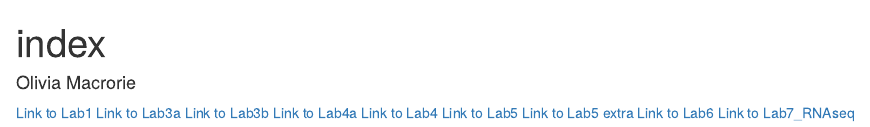
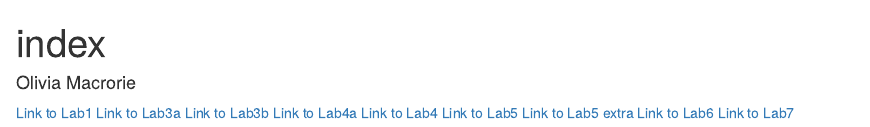
Before and after one commit to omacrorie/genomics-course, an R Markdown document (index.Rmd): the page in a window 1100 px wide, from its top. The pictures show the output file index.html that the author committed with the source, opened offline.

Commit message:
index update

```diff
--- a/index.Rmd
+++ b/index.Rmd
@@ -11,4 +11,4 @@ output: html_document
 [Link to Lab5](Lab5_092820.Rmd)
 [Link to Lab5 extra](Lab5_extra.Rmd)
 [Link to Lab6](Lab6.html)
-[Link to Lab7_RNAseq](Lab7_usethisone.html)
+[Link to Lab7](Lab7_usethisone.html)
```
Also changed, not shown: index.html.
